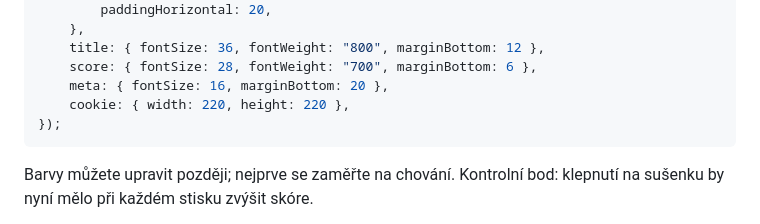
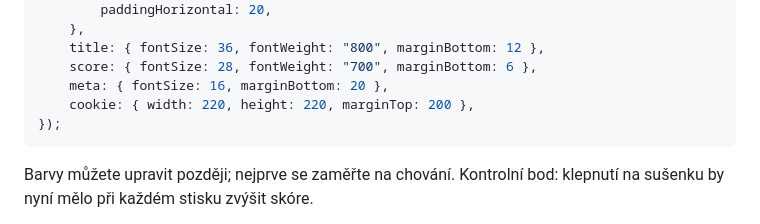
Before and after one commit to melancholy-txt/gui, a Markdown page: GUIDE_CZ.md, the part around the change. Drawn GitHub-style.

Commit message:
docs: finalize tutorial guides updates

````diff
--- a/GUIDE_CZ.md
+++ b/GUIDE_CZ.md
@@ -157,7 +157,7 @@ const styles = StyleSheet.create({
 	title: { fontSize: 36, fontWeight: "800", marginBottom: 12 },
 	score: { fontSize: 28, fontWeight: "700", marginBottom: 6 },
 	meta: { fontSize: 16, marginBottom: 20 },
-	cookie: { width: 220, height: 220 },
+	cookie: { width: 220, height: 220, marginTop: 200 },
 });
 ```
 
````
